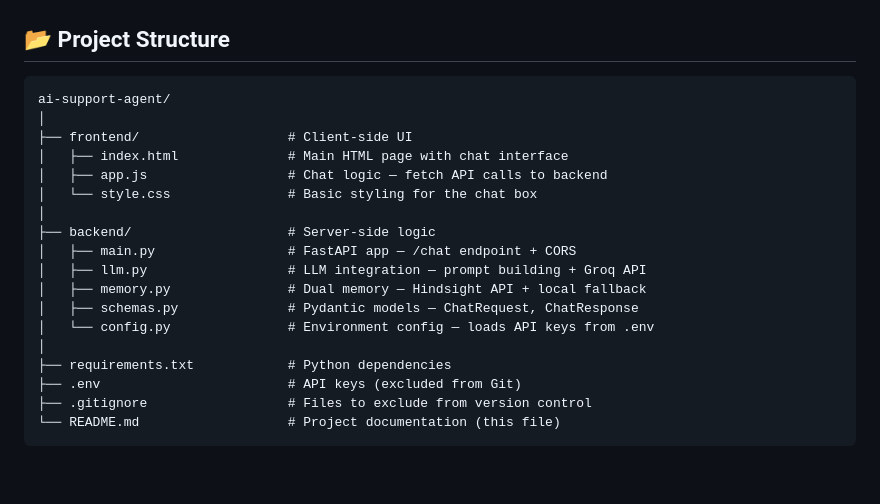
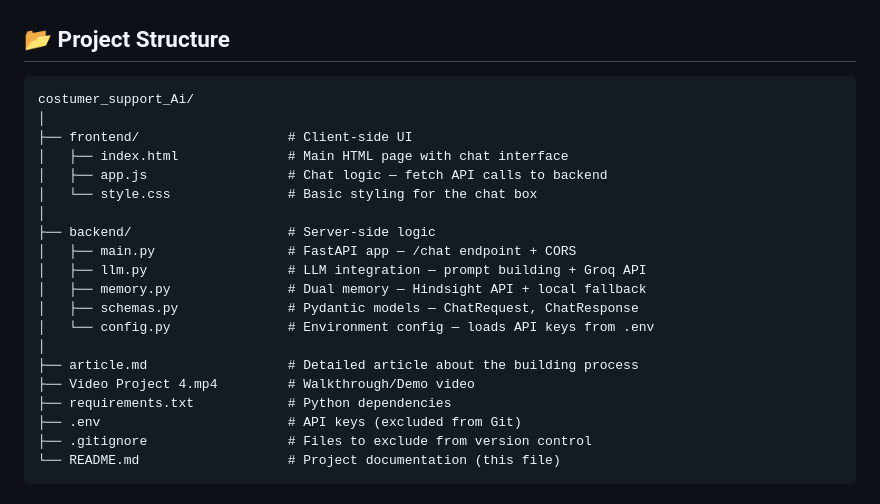
Before and after one commit to Venkateswaran07/costumer_support_Ai, a Markdown page: README.md, the part around the change. Drawn GitHub-style; blank space fills up the shorter version.

Commit message:
Update project structure in README

````diff
--- a/README.md
+++ b/README.md
@@ -227,7 +227,7 @@ Return AI response → Frontend displays it
 ## 📂 Project Structure
 
 ```
-ai-support-agent/
+costumer_support_Ai/
 │
 ├── frontend/                   # Client-side UI
 │   ├── index.html              # Main HTML page with chat interface
@@ -241,6 +241,8 @@ ai-support-agent/
 │   ├── schemas.py              # Pydantic models — ChatRequest, ChatResponse
 │   └── config.py               # Environment config — loads API keys from .env
 │
+├── article.md                  # Detailed article about the building process
+├── Video Project 4.mp4         # Walkthrough/Demo video
 ├── requirements.txt            # Python dependencies
 ├── .env                        # API keys (excluded from Git)
 ├── .gitignore                  # Files to exclude from version control
````
